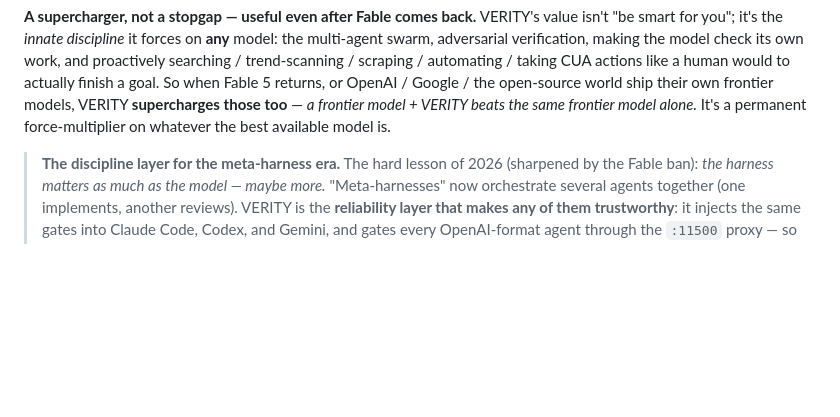
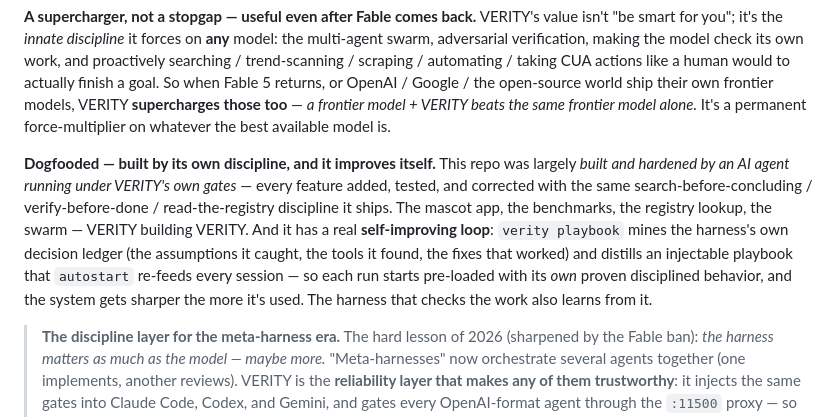
Before and after one commit to FutronPrime/verity-harness, a Markdown page: README.md, the part around the change. GitHub-like rendering; blank space fills up the shorter version.

Commit message:
docs: VERITY built itself (dogfooded) + the self-improving playbook loop
Note the meta-truth DJ flagged: this repo was largely built and hardened by an AI agent running under
VERITY's OWN gates (VERITY building VERITY), and it has a real self-improving loop — 'verity playbook'
distills the harness's own ledger history into an injectable playbook that autostart re-feeds each
session, so it gets sharper the more it's used.

Co-Authored-By: Claude Opus 4.8 (1M context) <noreply@anthropic.com>

```diff
--- a/README.md
+++ b/README.md
@@ -108,6 +108,15 @@ scraping / automating / taking CUA actions like a human would to actually finish
 5 returns, or OpenAI / Google / the open-source world ship their own frontier models, VERITY
 **supercharges those too** — *a frontier model + VERITY beats the same frontier model alone.* It's a
 permanent force-multiplier on whatever the best available model is.
+
+**Dogfooded — built by its own discipline, and it improves itself.** This repo was largely *built and
+hardened by an AI agent running under VERITY's own gates* — every feature added, tested, and corrected
+with the same search-before-concluding / verify-before-done / read-the-registry discipline it ships. The
+mascot app, the benchmarks, the registry lookup, the swarm — VERITY building VERITY. And it has a real
+**self-improving loop**: `verity playbook` mines the harness's own decision ledger (the assumptions it
+caught, the tools it found, the fixes that worked) and distills an injectable playbook that `autostart`
+re-feeds every session — so each run starts pre-loaded with its *own* proven disciplined behavior, and
+the system gets sharper the more it's used. The harness that checks the work also learns from it.
 
 > **The discipline layer for the meta-harness era.** The hard lesson of 2026 (sharpened by the Fable
 > ban): *the harness matters as much as the model — maybe more.* "Meta-harnesses" now orchestrate
```
